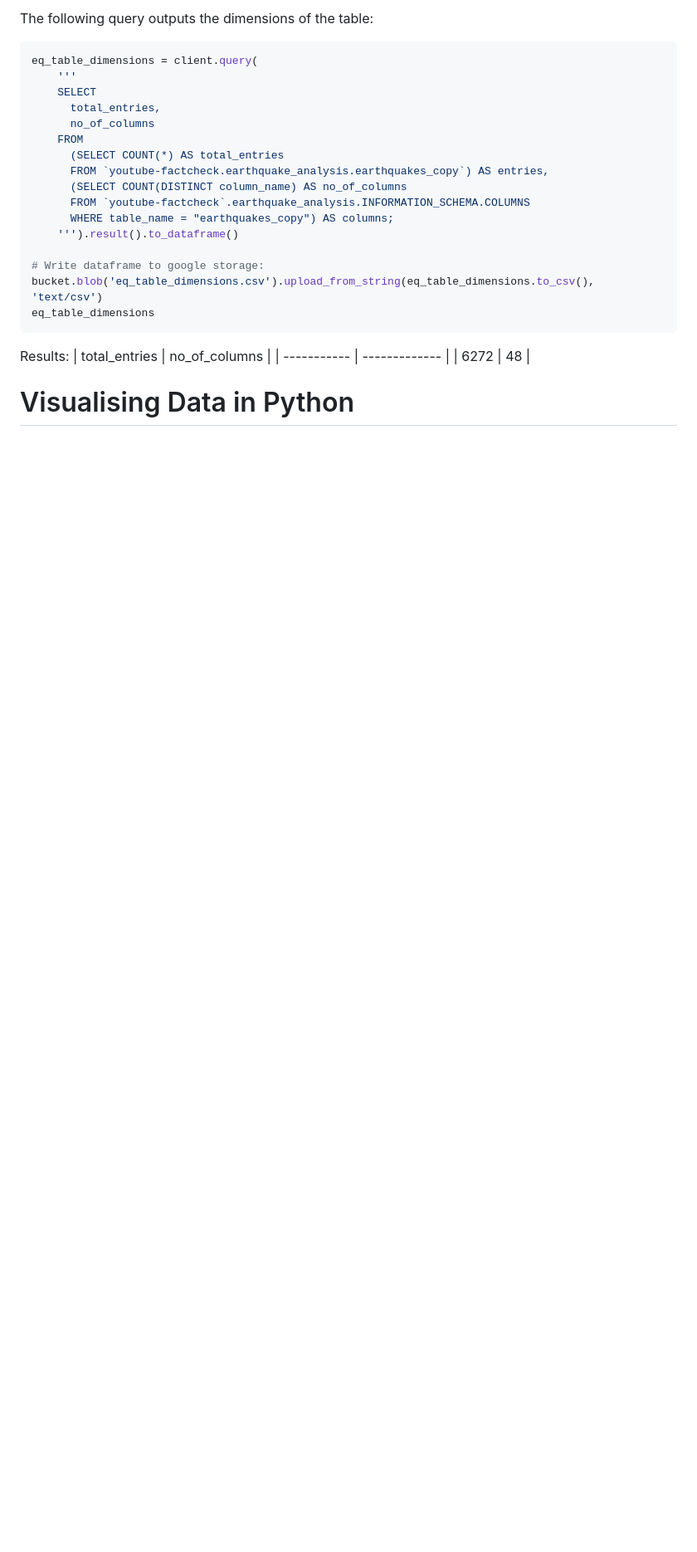
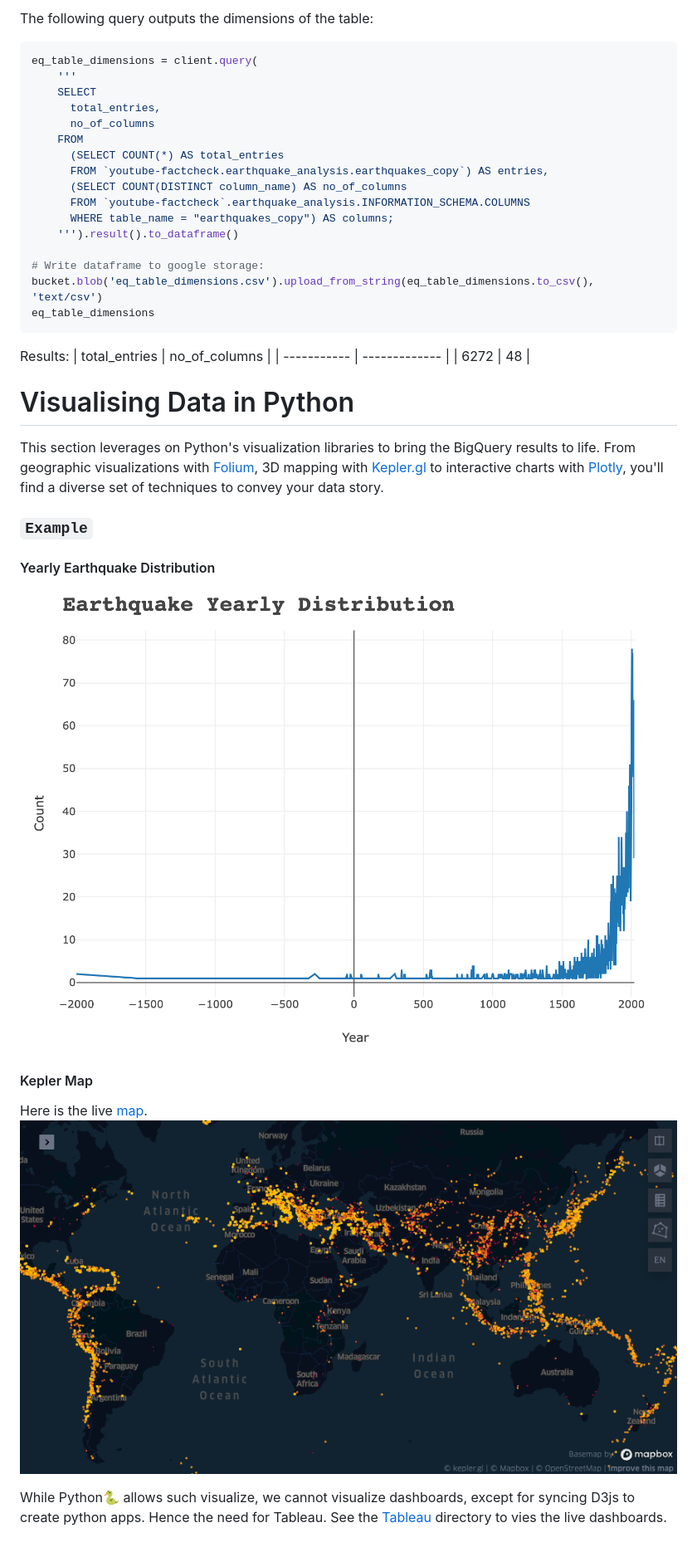
Before and after one commit to gmusebe/Big-Data-Analysis, a Markdown page: Python/README.md, the part around the change. Shown: that part at 83% size. GitHub-like rendering; pictures changed too: images/earthquake_dist.png (added), images/earthquake_ditg.png (added); blank space fills up the shorter version.

Commit message:
Vualisation

```diff
--- a/Python/README.md
+++ b/Python/README.md
@@ -99,3 +99,15 @@ Results:
 |	6272	    |    48         |
 
 # Visualising Data in Python
+This section leverages on  Python's visualization libraries to bring the BigQuery results to life. From geographic visualizations with [Folium](https://pypi.org/project/folium/), 3D mapping with [Kepler.gl](https://kepler.gl/) to interactive charts with [Plotly](https://plotly.com/), you'll find a diverse set of techniques to convey your data story.
+
+### `Example`
+#### Yearly Earthquake Distribution
+
+![Yearly Earthquake Distribution](../images/earthquake_ditg.png "Yearly Earthquake Distribution")
+
+#### Kepler Map
+Here is the live [map](http://127.0.0.1:5500/Python/Map%20Visuals/eq_world_dist.kgl.html).
+![Yearly Earthquake Distribution](../images/earthquake_dist.png "Yearly Earthquake Distribution")
+
+While Python🐍 allows such visualize, we cannot visualize dashboards, except for syncing D3js to create python apps. Hence the need for Tableau. See the [Tableau](https://github.com/gmusebe/BigData_Landscape/tree/main/Tableau) directory to vies the live dashboards.
```
